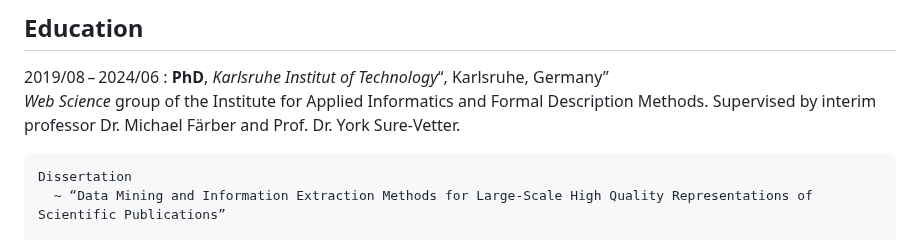
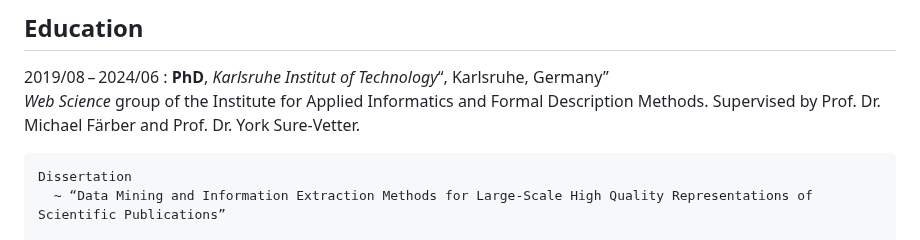
Before and after one commit to IllDepence/cv, a Markdown page: cv/cv.md, the part around the change. GitHub-like rendering.

Commit message:
update title according to most recent state during supervision period

```diff
--- a/cv/cv.md
+++ b/cv/cv.md
@@ -113,7 +113,7 @@ Education
 
 2019/08&thinsp;–&thinsp;2024/06<!--&nbsp;&thinsp;&thinsp;&thinsp;&thinsp;&thinsp;&thinsp;&thinsp;&thinsp;&thinsp;-->
 :    **PhD**, *Karlsruhe Institut of Technology*<q>, Karlsruhe, Germany</q>\
-     *Web Science* group of the Institute for Applied Informatics and Formal Description Methods. Supervised by interim professor Dr. Michael Färber and Prof. Dr. York Sure-Vetter.
+     *Web Science* group of the Institute for Applied Informatics and Formal Description Methods. Supervised by Prof. Dr. Michael Färber and Prof. Dr. York Sure-Vetter.
 
     Dissertation
       ~ “Data Mining and Information Extraction Methods for Large-Scale High Quality Representations of Scientific Publications”
```
